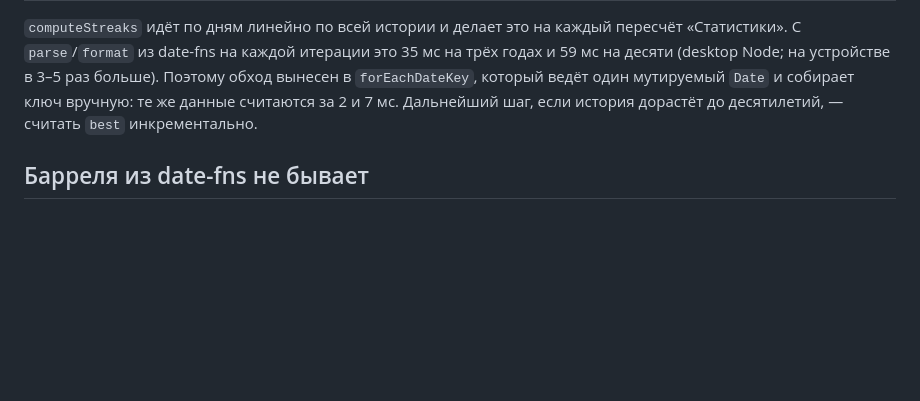
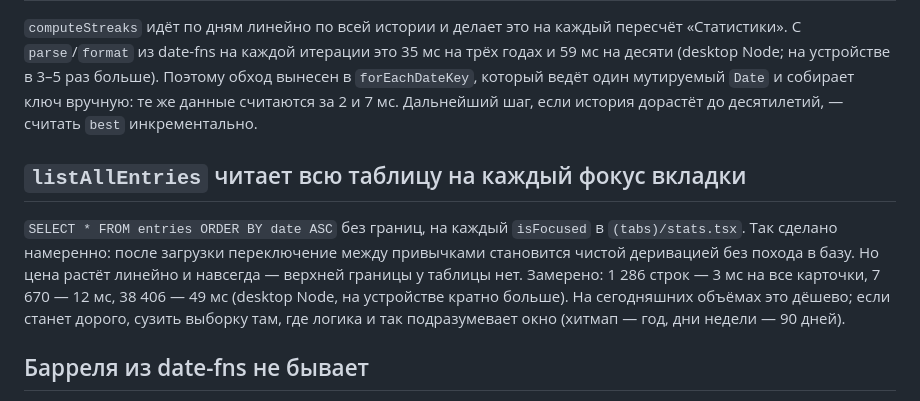
Before and after one commit to mar1798/habbits-line, a Markdown page: docs/pitfalls.md, the part around the change. GitHub-like rendering; blank space fills up the shorter version.

Commit message:
Доки: грабля про полное чтение entries на фокусе статистики
Выборка без границ выглядит как недосмотр, хотя сделана намеренно ради дешёвого
переключения привычек. Записаны замеры на трёх объёмах и условие, при котором
пора сужать окно.

Claude-Session: https://claude.ai/code/session_01P4VNxWQEbVgu8pBYPao9oH

```diff
--- a/docs/pitfalls.md
+++ b/docs/pitfalls.md
@@ -94,6 +94,16 @@ iOS 26 показывает системный диалог «Открыть в
 данные считаются за 2 и 7 мс. Дальнейший шаг, если история дорастёт до десятилетий, —
 считать `best` инкрементально.
 
+## `listAllEntries` читает всю таблицу на каждый фокус вкладки
+
+`SELECT * FROM entries ORDER BY date ASC` без границ, на каждый `isFocused` в
+`(tabs)/stats.tsx`. Так сделано намеренно: после загрузки переключение между привычками
+становится чистой деривацией без похода в базу. Но цена растёт линейно и навсегда —
+верхней границы у таблицы нет. Замерено: 1 286 строк — 3 мс на все карточки, 7 670 — 12 мс,
+38 406 — 49 мс (desktop Node, на устройстве кратно больше). На сегодняшних объёмах это
+дёшево; если станет дорого, сузить выборку там, где логика и так подразумевает окно
+(хитмап — год, дни недели — 90 дней).
+
 ## Барреля из date-fns не бывает
 
 Metro не делает tree-shaking: `import { format } from 'date-fns'` затаскивает в бандл все
```
